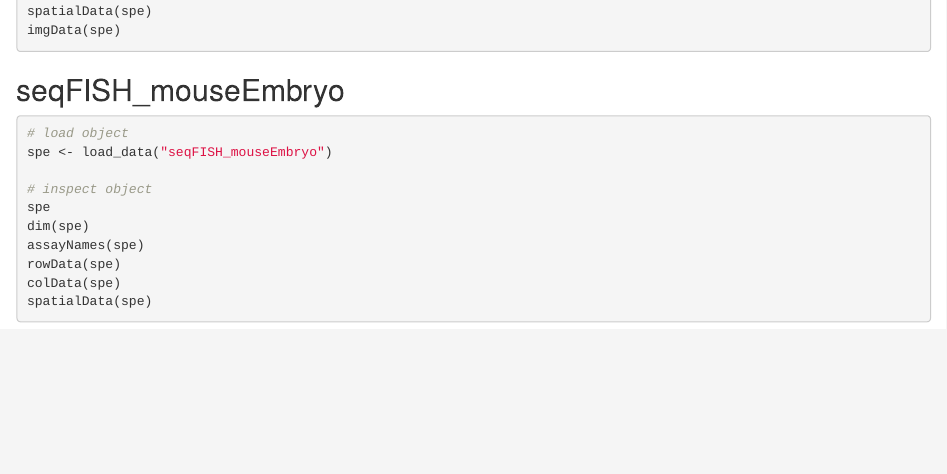
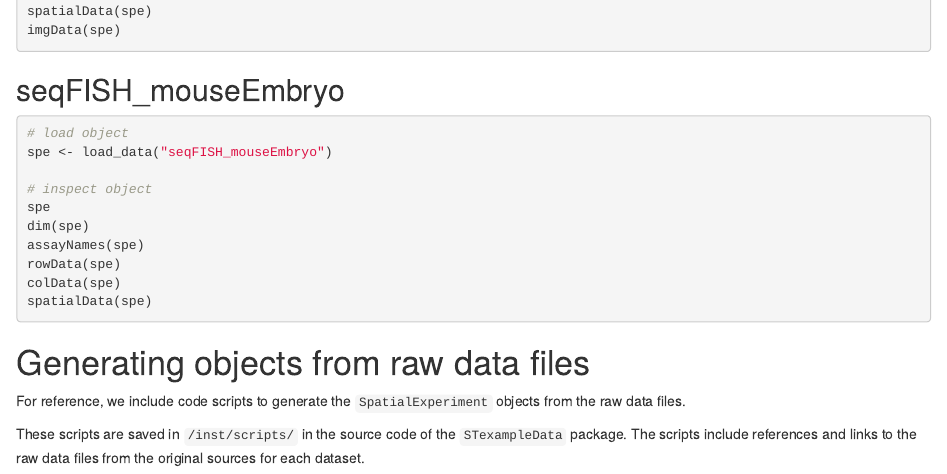
Before and after one commit to lmweber/STexampleData, an R Markdown document (vignettes/STexampleData_overview.Rmd): the page in a window 1100 px wide, from 1540 px down. Rendered offline with R 4.5, knitr and Pandoc, with nearby package versions; the code chunks are not run, so their results and figures are left out; drawn as R Markdown's standard HTML page in place of the format the file asks for.

Commit message:
vignette - mention make-data scripts

````diff
--- a/vignettes/STexampleData_overview.Rmd
+++ b/vignettes/STexampleData_overview.Rmd
@@ -108,3 +108,10 @@ rowData(spe)
 colData(spe)
 spatialData(spe)
 ```
+
+
+# Generating objects from raw data files
+
+For reference, we include code scripts to generate the `SpatialExperiment` objects from the raw data files.
+
+These scripts are saved in `/inst/scripts/` in the source code of the `STexampleData` package. The scripts include references and links to the raw data files from the original sources for each dataset.
````
